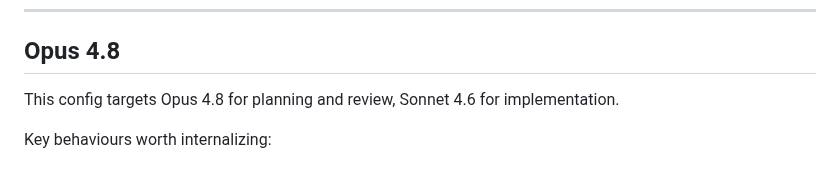
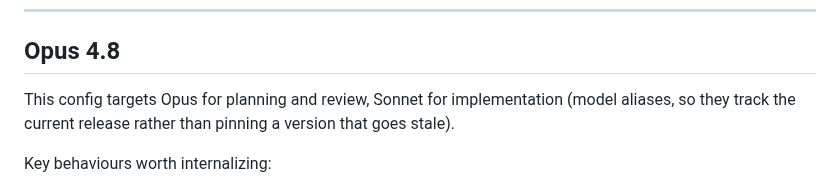
Before and after one commit to cbmono/ai-setup, a Markdown page: README.md, the part around the change. Drawn GitHub-style.

Commit message:
chore: de-stale model reference in README (PR 8 audit & slim) (#19)
Audit outcome: the guidance is deliberate invariants, not weak-model
scaffolding, so there was nothing safe to prune. The one genuine finding
was a stale model version — "Sonnet 4.6" (no longer a current model).
Fixed by making the model mentions alias-based so they track the current
release instead of pinning a version that goes stale.

Co-authored-by: Claude Opus 4.8 (1M context) <noreply@anthropic.com>

```diff
--- a/README.md
+++ b/README.md
@@ -256,7 +256,8 @@ Use the `stack-navigator` agent when you want a summary plus the recommended nex
 
 ## Opus 4.8
 
-This config targets Opus 4.8 for planning and review, Sonnet 4.6 for implementation.
+This config targets Opus for planning and review, Sonnet for implementation (model
+aliases, so they track the current release rather than pinning a version that goes stale).
 
 Key behaviours worth internalizing:
 
```
